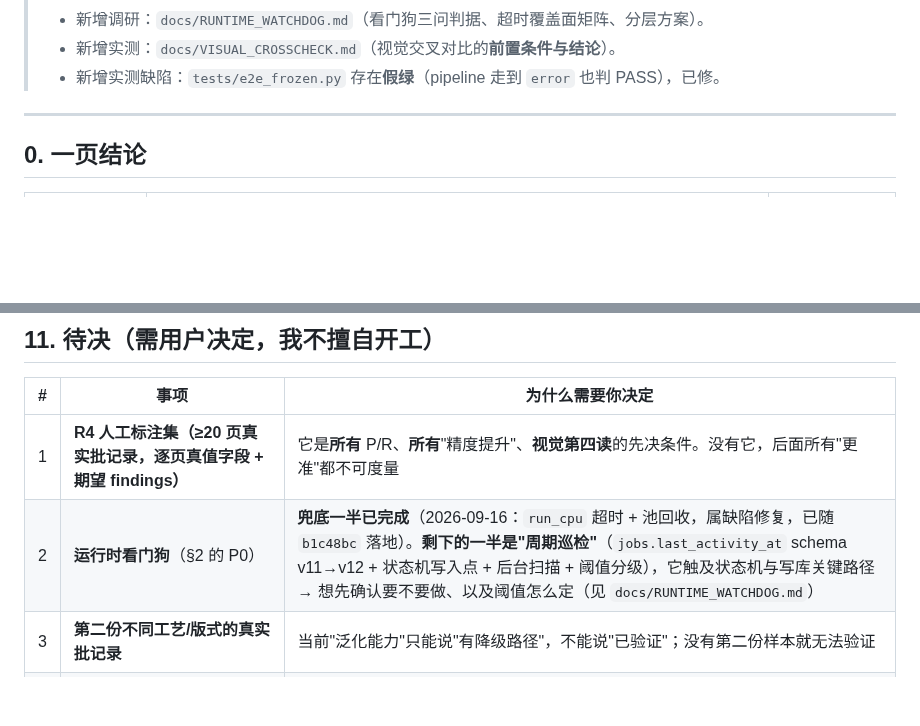
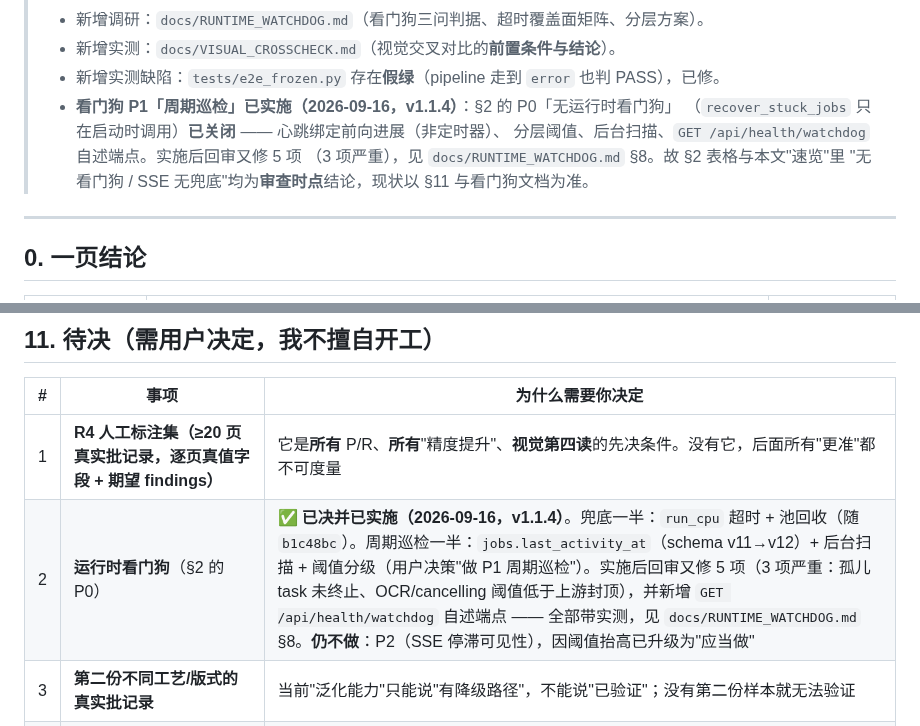
Before and after one commit to haowuxiwang/BatchSentry, a Markdown page: docs/ADVERSARIAL_AUDIT.md, 2 parts joined by grey strips. Drawn GitHub-style; blank space fills up the shorter version.

Commit message:
docs(audit): 同步看门狗 P1 已实施状态（§11 待决表 + 续记块）
用户要求"查看上一轮未完成的任务"时发现：§11 待决表第 2 行仍写"剩下的一半是周期巡检…
想先确认要不要做"，但该半已于 2026-09-16 随 v1.1.4 落地（用户已决策"做 P1 周期巡检"）。
该表是前向待决表、不是时点记录，留着会让下一轮误判为待办。改为标注已决并指向
docs/RUNTIME_WATCHDOG.md §8（含实施后回审的 5 项缺陷），同时在顶部"2026-09-16 续"
块里说明 §2 的 P0「无运行时看门狗」已关闭 —— 使速览表/§2 的"无看门狗"明确为审查时点结论。

其余待决项（R4 标注集 / 第二份真实批记录 / 设置 P1 provider 静默改写 / 密钥厂商侧轮换 /
R4 前的降噪方向）经核实仍未决，保持原样。

```diff
--- a/docs/ADVERSARIAL_AUDIT.md
+++ b/docs/ADVERSARIAL_AUDIT.md
@@ -17,6 +17,11 @@
 > - 新增调研：`docs/RUNTIME_WATCHDOG.md`（看门狗三问判据、超时覆盖面矩阵、分层方案）。
 > - 新增实测：`docs/VISUAL_CROSSCHECK.md`（视觉交叉对比的**前置条件与结论**）。
 > - 新增实测缺陷：`tests/e2e_frozen.py` 存在**假绿**（pipeline 走到 `error` 也判 PASS），已修。
+> - **看门狗 P1「周期巡检」已实施（2026-09-16，v1.1.4）**：§2 的 P0「无运行时看门狗」
+>   （`recover_stuck_jobs` 只在启动时调用）**已关闭** —— 心跳绑定前向进展（非定时器）、
+>   分层阈值、后台扫描、`GET /api/health/watchdog` 自述端点。实施后回审又修 5 项
+>   （3 项严重），见 `docs/RUNTIME_WATCHDOG.md` §8。故 §2 表格与本文"速览"里
+>   "无看门狗 / SSE 无兜底"均为**审查时点**结论，现状以 §11 与看门狗文档为准。
 
 ---
 
@@ -367,7 +372,7 @@ PDF"记录。所以"能分发"目前的证据是**构建产物的一致性**，
 | # | 事项 | 为什么需要你决定 |
 |---|---|---|
 | 1 | **R4 人工标注集（≥20 页真实批记录，逐页真值字段 + 期望 findings）** | 它是**所有** P/R、**所有**"精度提升"、**视觉第四读**的先决条件。没有它，后面所有"更准"都不可度量 |
-| 2 | **运行时看门狗**（§2 的 P0） | **兜底一半已完成**（2026-09-16：`run_cpu` 超时 + 池回收，属缺陷修复，已随 `b1c48bc` 落地）。**剩下的一半是"周期巡检"**（`jobs.last_activity_at` schema v11→v12 + 状态机写入点 + 后台扫描 + 阈值分级），它触及状态机与写库关键路径 → 想先确认要不要做、以及阈值怎么定（见 `docs/RUNTIME_WATCHDOG.md`） |
+| 2 | **运行时看门狗**（§2 的 P0） | ✅ **已决并已实施（2026-09-16，v1.1.4）**。兜底一半：`run_cpu` 超时 + 池回收（随 `b1c48bc`）。周期巡检一半：`jobs.last_activity_at`（schema v11→v12）+ 后台扫描 + 阈值分级（用户决策"做 P1 周期巡检"）。实施后回审又修 5 项（3 项严重：孤儿 task 未终止、OCR/cancelling 阈值低于上游封顶），并新增 `GET /api/health/watchdog` 自述端点 —— 全部带实测，见 `docs/RUNTIME_WATCHDOG.md` §8。**仍不做**：P2（SSE 停滞可见性），因阈值抬高已升级为"应当做" |
 | 3 | **第二份不同工艺/版式的真实批记录** | 当前"泛化能力"只能说"有降级路径"，不能说"已验证"；没有第二份样本就无法验证 |
 | 4 | 设置 P1（provider 静默改写 / `kb_prompt_inject` 不可达） | 是否改"启动时自动回退"的行为，涉及用户体验取舍 |
 | 5 | 密钥轮换 | 你说会删除；删除后**必须同时在厂商侧轮换**（删除无效，见 `scripts/check_leaked_keys.py`） |
```
